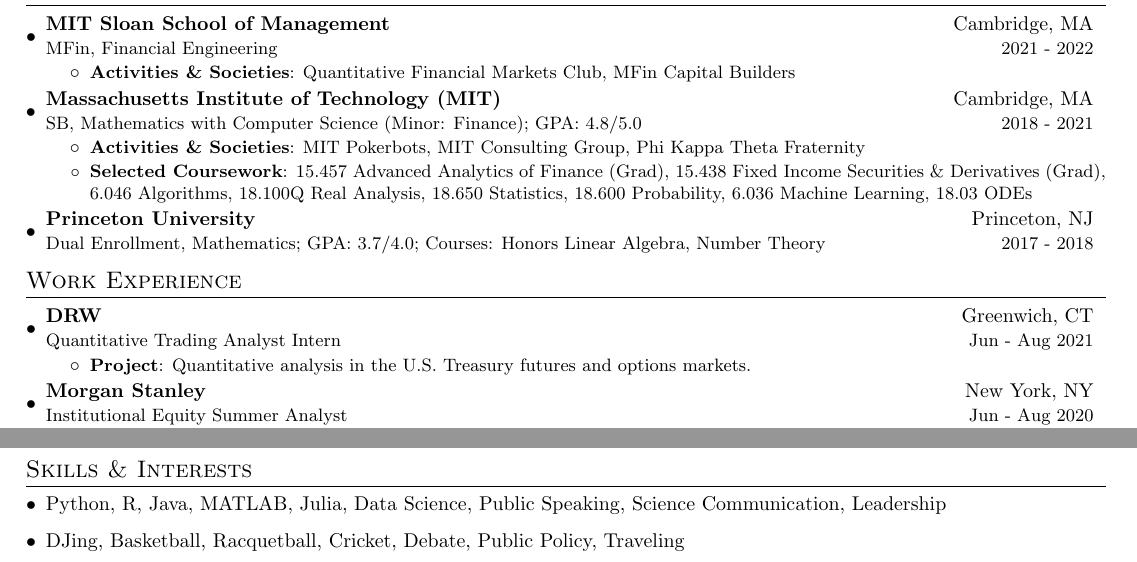
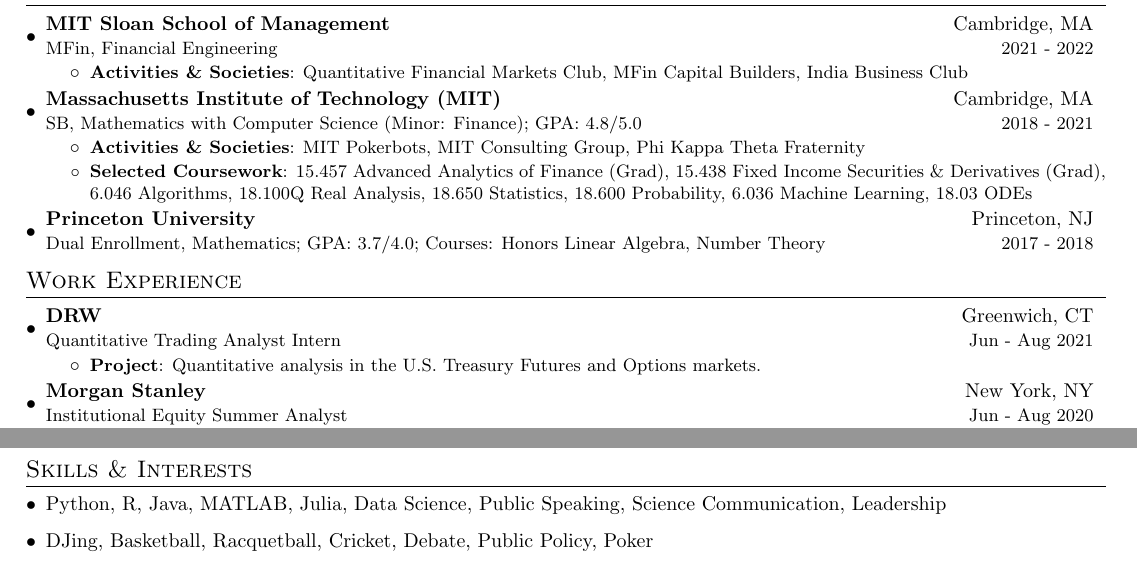
Before and after one commit to shreysrins/resume, a LaTeX CV (resume.tex): two parts of the page, joined at a grey line, cut so that both start at the same text. The pictures show the PDF file Shreyas-Srinivasan-Resume.pdf that the author committed with the source.

Commit message:
Update with IBC

```diff
--- a/resume.tex
+++ b/resume.tex
@@ -90,7 +90,7 @@
       {MFin, Financial Engineering}{2021 - 2022}
         \resumeItemListStart
             \resumeItem{Activities \& Societies}
-            {Quantitative Financial Markets Club, MFin Capital Builders}
+            {Quantitative Financial Markets Club, MFin Capital Builders, India Business Club}
         \resumeItemListEnd
 
     \resumeSubheading
@@ -246,7 +246,7 @@
    	Python, R, Java, MATLAB, Julia, Data Science, Public Speaking, Science Communication, Leadership
    }
   \item{
-    DJing, Basketball, Racquetball, Cricket, Debate, Public Policy, Traveling
+    DJing, Basketball, Racquetball, Cricket, Debate, Public Policy, Poker
   }
  \resumeSubHeadingListEnd
 
```
Also changed, not shown: Shreyas-Srinivasan-Resume.pdf, resume.tex (2 more changed lines).
